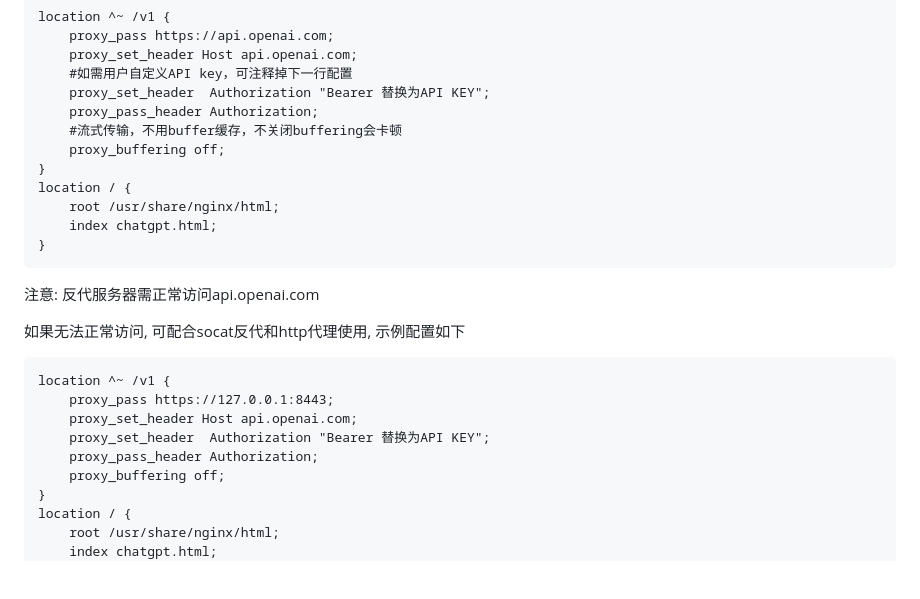
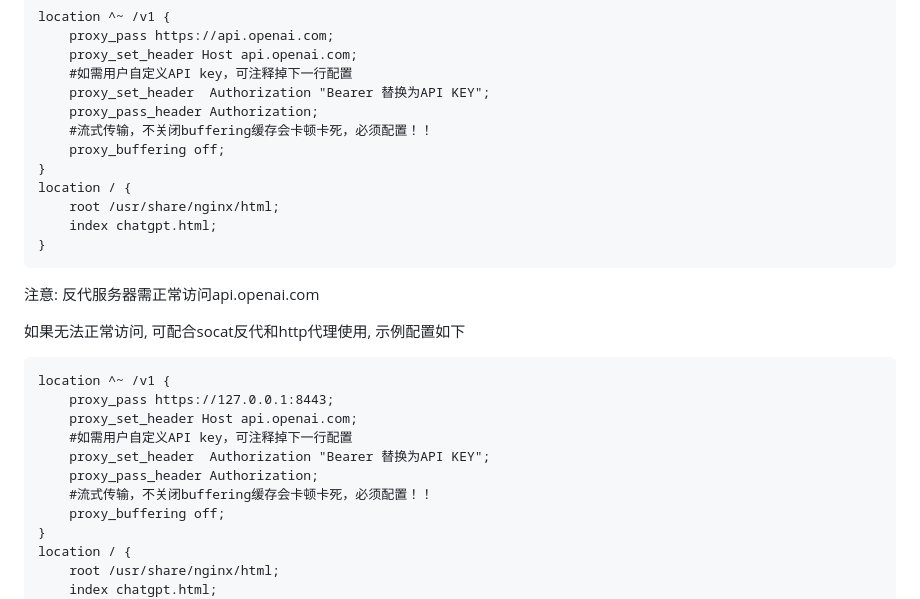
Before and after one commit to xqdoo00o/chatgpt-web, a Markdown page: README.md, the part around the change. GitHub-like rendering; blank space fills up the shorter version.

Commit message:
complete readme

```diff
--- a/README.md
+++ b/README.md
@@ -49,7 +49,7 @@ location ^~ /v1 {
     #如需用户自定义API key，可注释掉下一行配置
     proxy_set_header  Authorization "Bearer 替换为API KEY";
     proxy_pass_header Authorization;
-    #流式传输，不用buffer缓存，不关闭buffering会卡顿
+    #流式传输，不关闭buffering缓存会卡顿卡死，必须配置！！
     proxy_buffering off;
 }
 location / {
@@ -64,8 +64,10 @@ location / {
 location ^~ /v1 {
     proxy_pass https://127.0.0.1:8443;
     proxy_set_header Host api.openai.com;
+    #如需用户自定义API key，可注释掉下一行配置
     proxy_set_header  Authorization "Bearer 替换为API KEY";
     proxy_pass_header Authorization;
+    #流式传输，不关闭buffering缓存会卡顿卡死，必须配置！！
     proxy_buffering off;
 }
 location / {
```
